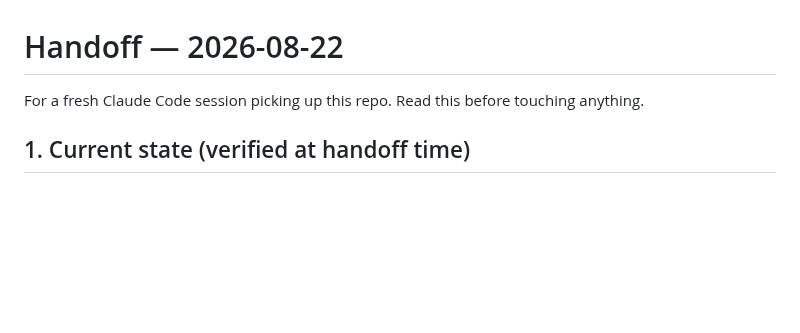
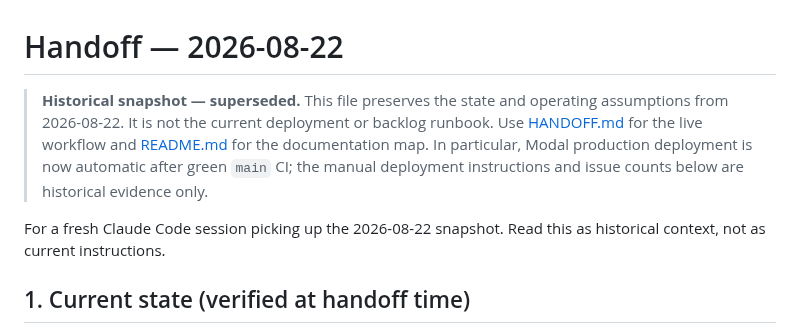
Before and after one commit to sanskarpan/Latexy, a Markdown page: docs/HANDOFF-2026-08-22.md, the part around the change. Drawn GitHub-style; blank space fills up the shorter version.

Commit message:
docs: mark dated handoff historical (refs #1685)

```diff
--- a/docs/HANDOFF-2026-08-22.md
+++ b/docs/HANDOFF-2026-08-22.md
@@ -1,6 +1,14 @@
 # Handoff — 2026-08-22
 
-For a fresh Claude Code session picking up this repo. Read this before touching anything.
+> **Historical snapshot — superseded.** This file preserves the state and
+> operating assumptions from 2026-08-22. It is not the current deployment or
+> backlog runbook. Use [HANDOFF.md](HANDOFF.md) for the live workflow and
+> [README.md](README.md) for the documentation map. In particular, Modal
+> production deployment is now automatic after green `main` CI; the manual
+> deployment instructions and issue counts below are historical evidence only.
+
+For a fresh Claude Code session picking up the 2026-08-22 snapshot. Read this as
+historical context, not as current instructions.
 
 ## 1. Current state (verified at handoff time)
 
```
